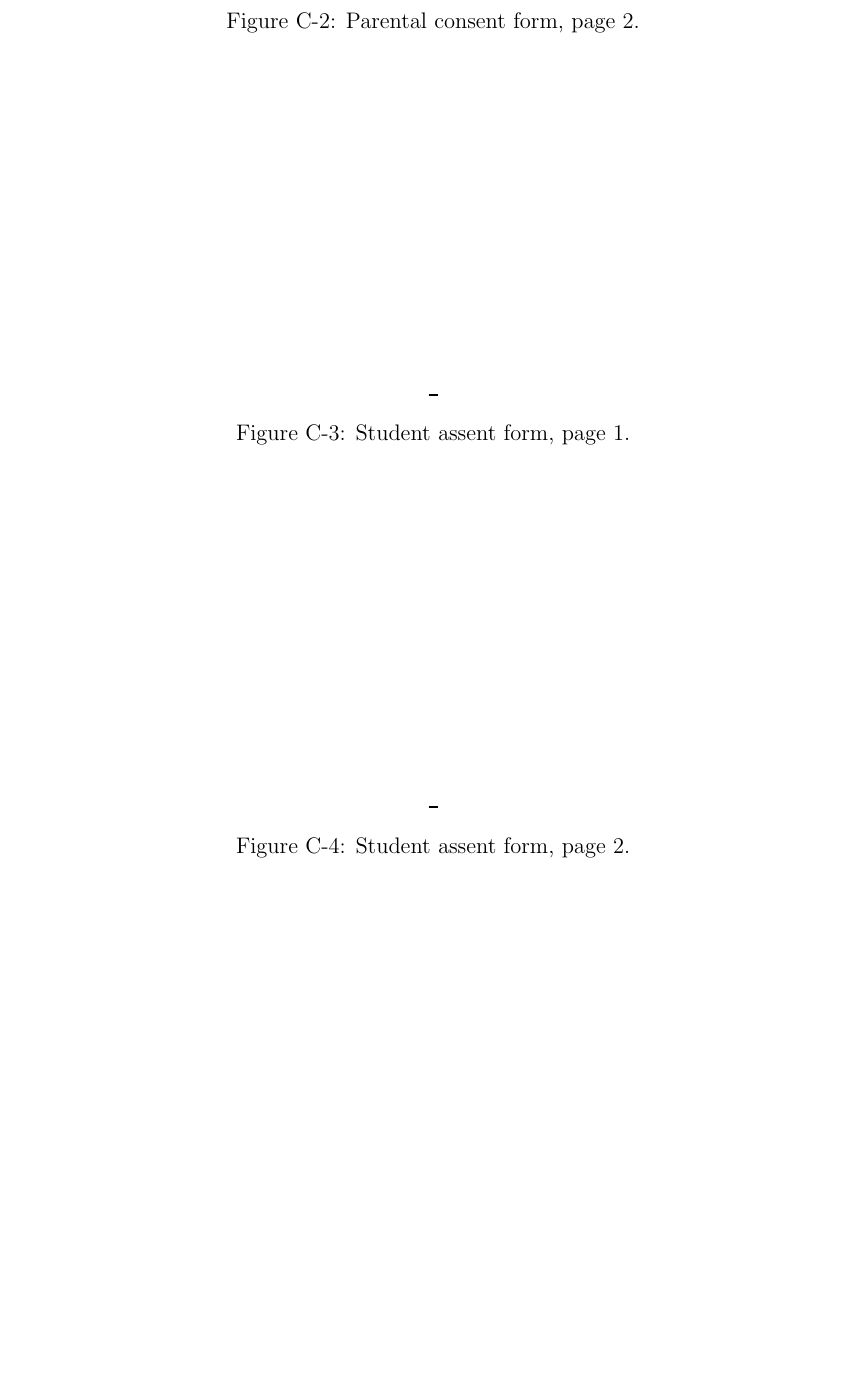
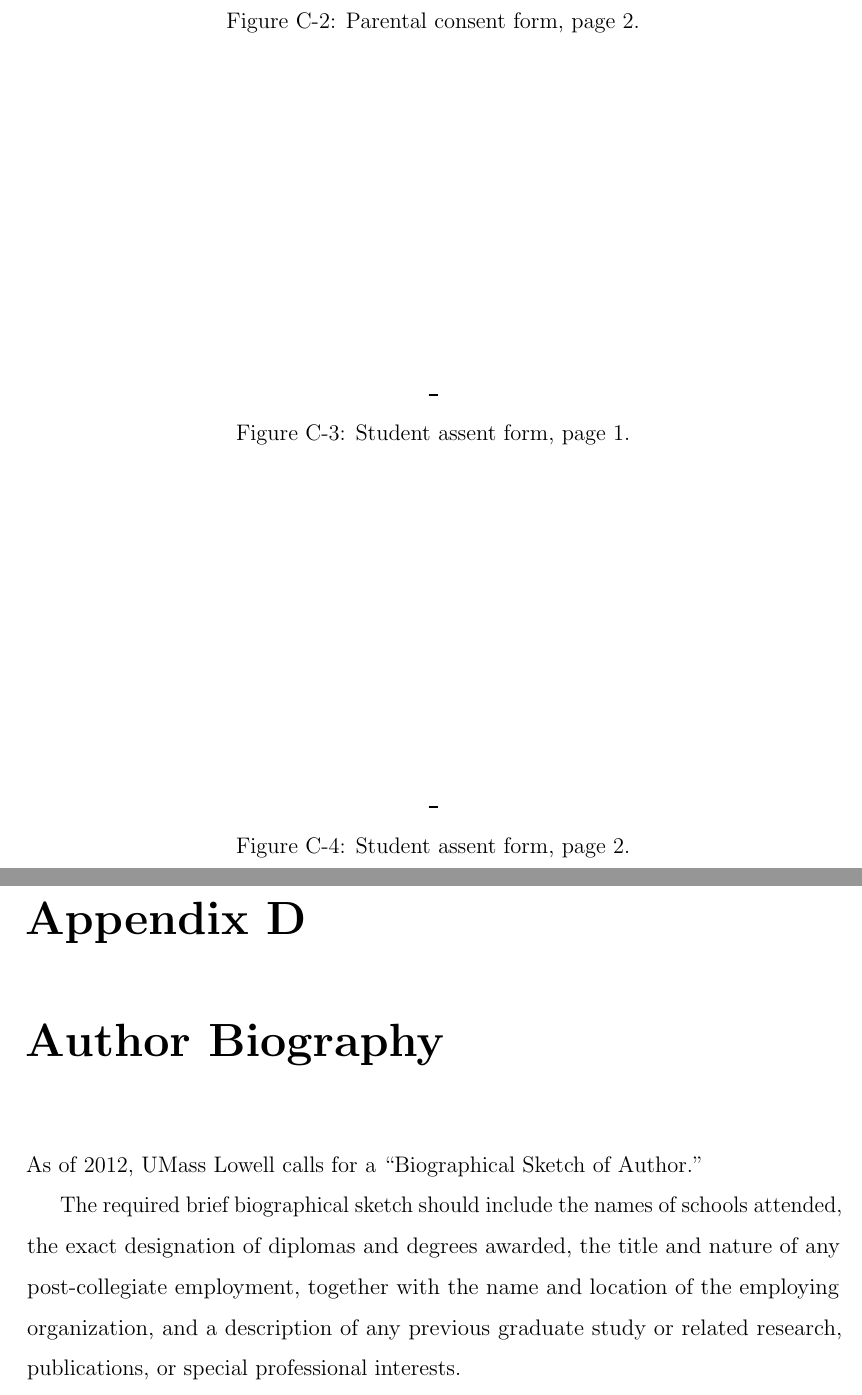
Before and after one commit to engaging-computing/umlthesis, a LaTeX thesis (main.tex, which reads biography.tex): part of page 27 of 27 before the commit and two parts of pages 27 and 28 of 28 after it, the two joined at a grey line, cut so that both start at the same text, the shorter picture padded with empty space. Compiled offline with pdfLaTeX.

Commit message:
Added biographical sketch of author

```diff
--- /dev/null
+++ b/biography.tex
@@ -0,0 +1,5 @@
+\chapter{Author Biography}
+
+As of 2012, UMass Lowell calls for a ``Biographical Sketch of Author.''
+
+The required brief biographical sketch should include the names of schools attended, the exact designation of diplomas and degrees awarded, the title and nature of any post-collegiate employment, together with the name and location of the employing organization, and a description of any previous graduate study or related research, publications, or special professional interests.
```
Also changed, not shown: main.tex (+1 -1 lines), 1 other file.
